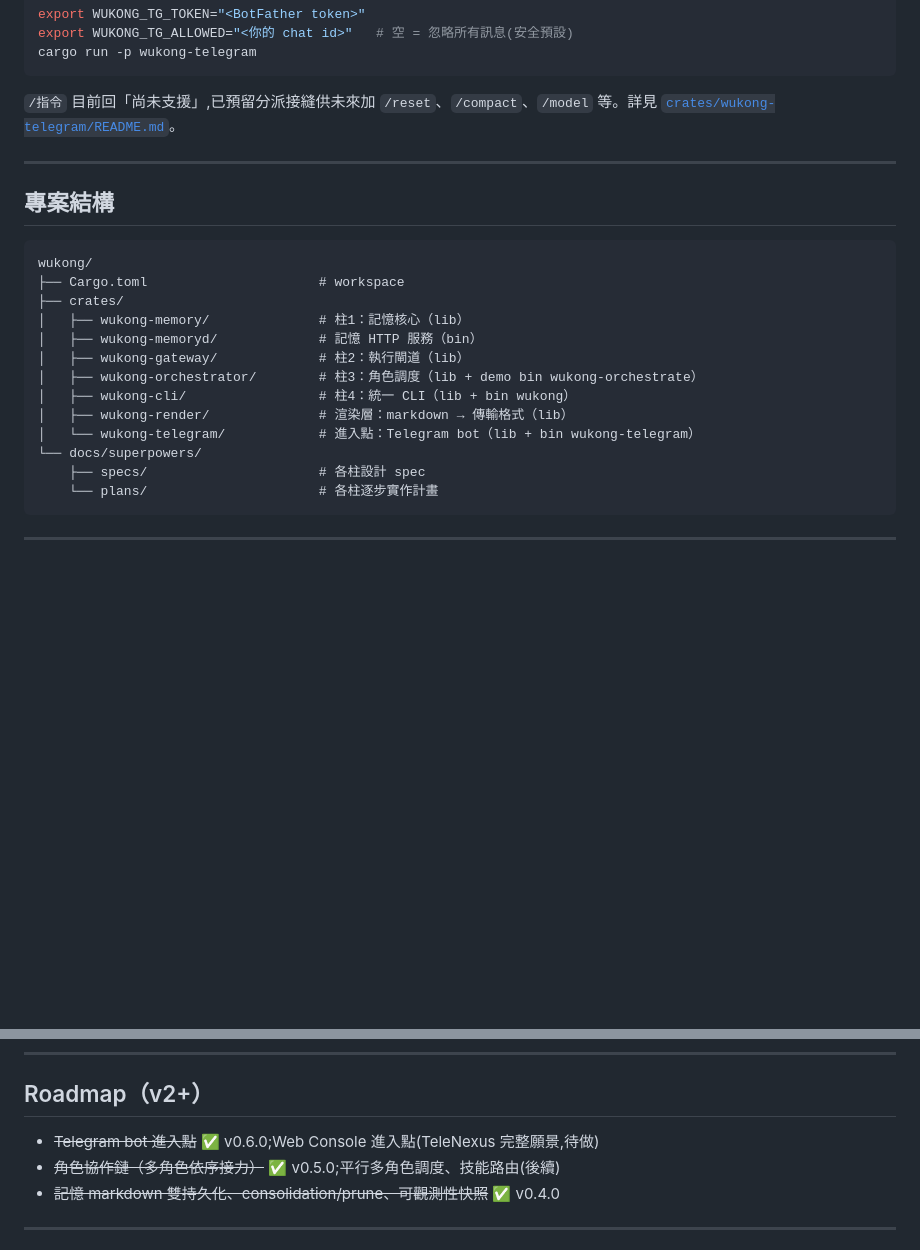
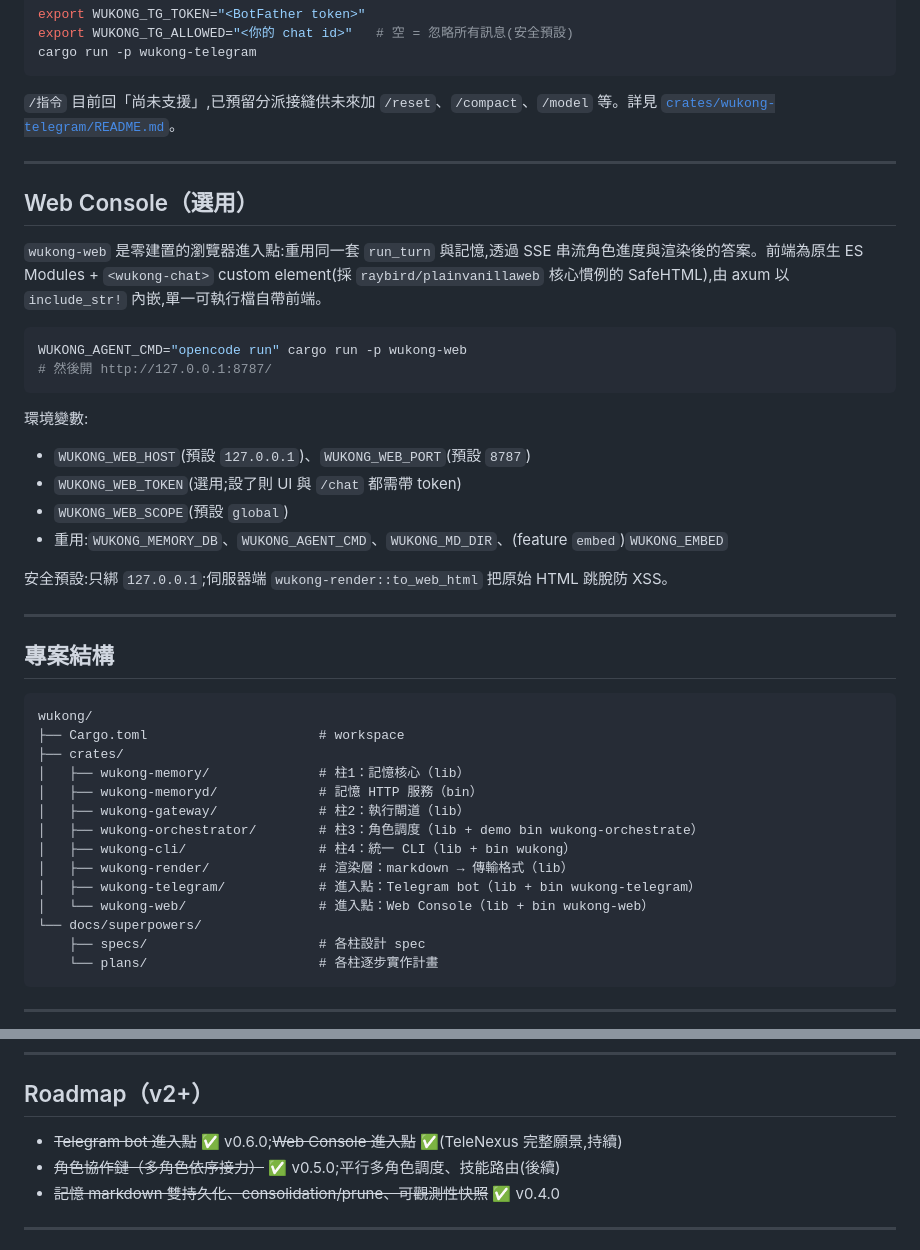
Before and after one commit to raybird/Wukong, a Markdown page: README.md, 2 parts joined by grey strips. Rendered like a GitHub page; blank space fills up the shorter version.

Commit message:
docs: document the wukong-web console

````diff
--- a/README.md
+++ b/README.md
@@ -200,6 +200,26 @@ cargo run -p wukong-telegram
 
 ---
 
+## Web Console（選用）
+
+`wukong-web` 是零建置的瀏覽器進入點:重用同一套 `run_turn` 與記憶,透過 SSE 串流角色進度與渲染後的答案。前端為原生 ES Modules + `<wukong-chat>` custom element(採 `raybird/plainvanillaweb` 核心慣例的 SafeHTML),由 axum 以 `include_str!` 內嵌,單一可執行檔自帶前端。
+
+```bash
+WUKONG_AGENT_CMD="opencode run" cargo run -p wukong-web
+# 然後開 http://127.0.0.1:8787/
+```
+
+環境變數:
+
+- `WUKONG_WEB_HOST`(預設 `127.0.0.1`)、`WUKONG_WEB_PORT`(預設 `8787`)
+- `WUKONG_WEB_TOKEN`(選用;設了則 UI 與 `/chat` 都需帶 token)
+- `WUKONG_WEB_SCOPE`(預設 `global`)
+- 重用:`WUKONG_MEMORY_DB`、`WUKONG_AGENT_CMD`、`WUKONG_MD_DIR`、(feature `embed`)`WUKONG_EMBED`
+
+安全預設:只綁 `127.0.0.1`;伺服器端 `wukong-render::to_web_html` 把原始 HTML 跳脫防 XSS。
+
+---
+
 ## 專案結構
 
 ```
@@ -212,7 +232,8 @@ wukong/
 │   ├── wukong-orchestrator/        # 柱3：角色調度（lib + demo bin wukong-orchestrate）
 │   ├── wukong-cli/                 # 柱4：統一 CLI（lib + bin wukong）
 │   ├── wukong-render/              # 渲染層：markdown → 傳輸格式（lib）
-│   └── wukong-telegram/            # 進入點：Telegram bot（lib + bin wukong-telegram）
+│   ├── wukong-telegram/            # 進入點：Telegram bot（lib + bin wukong-telegram）
+│   └── wukong-web/                 # 進入點：Web Console（lib + bin wukong-web）
 └── docs/superpowers/
     ├── specs/                      # 各柱設計 spec
     └── plans/                      # 各柱逐步實作計畫
@@ -248,7 +269,7 @@ cargo run -p wukong-orchestrator --bin wukong-orchestrate -- --agent-cmd "printf
 
 ## Roadmap（v2+）
 
-- ~~Telegram bot 進入點~~ ✅ v0.6.0;Web Console 進入點(TeleNexus 完整願景,待做)
+- ~~Telegram bot 進入點~~ ✅ v0.6.0;~~Web Console 進入點~~ ✅(TeleNexus 完整願景,持續)
 - ~~角色協作鏈（多角色依序接力）~~ ✅ v0.5.0;平行多角色調度、技能路由(後續)
 - ~~記憶 markdown 雙持久化、consolidation/prune、可觀測性快照~~ ✅ v0.4.0
 
````
